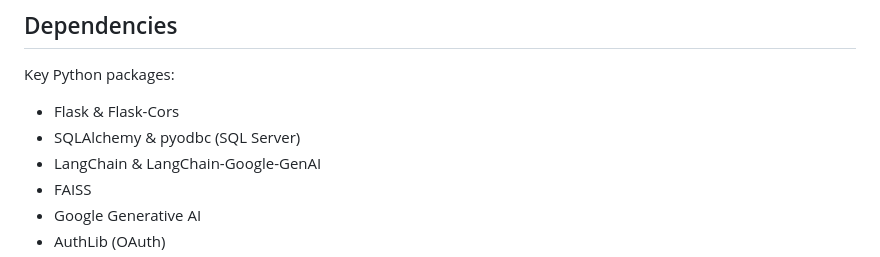
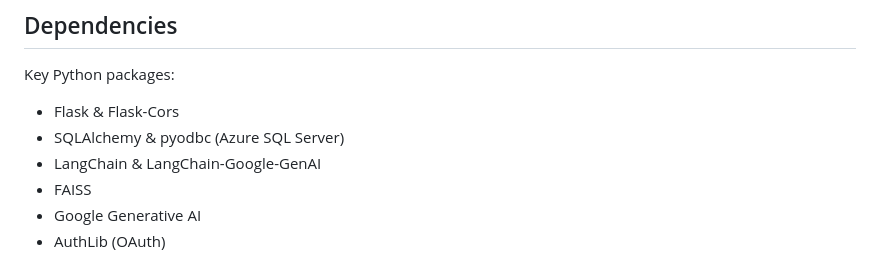
Before and after one commit to SahilHanda300/neurowell-ai, a Markdown page: README.md, the part around the change. Drawn GitHub-style.

Commit message:
(documentation): Added README.md

```diff
--- a/README.md
+++ b/README.md
@@ -167,7 +167,7 @@ Upload a prescription or document file.
 Key Python packages:
 
 - Flask & Flask-Cors
-- SQLAlchemy & pyodbc (SQL Server)
+- SQLAlchemy & pyodbc (Azure SQL Server)
 - LangChain & LangChain-Google-GenAI
 - FAISS
 - Google Generative AI
```
